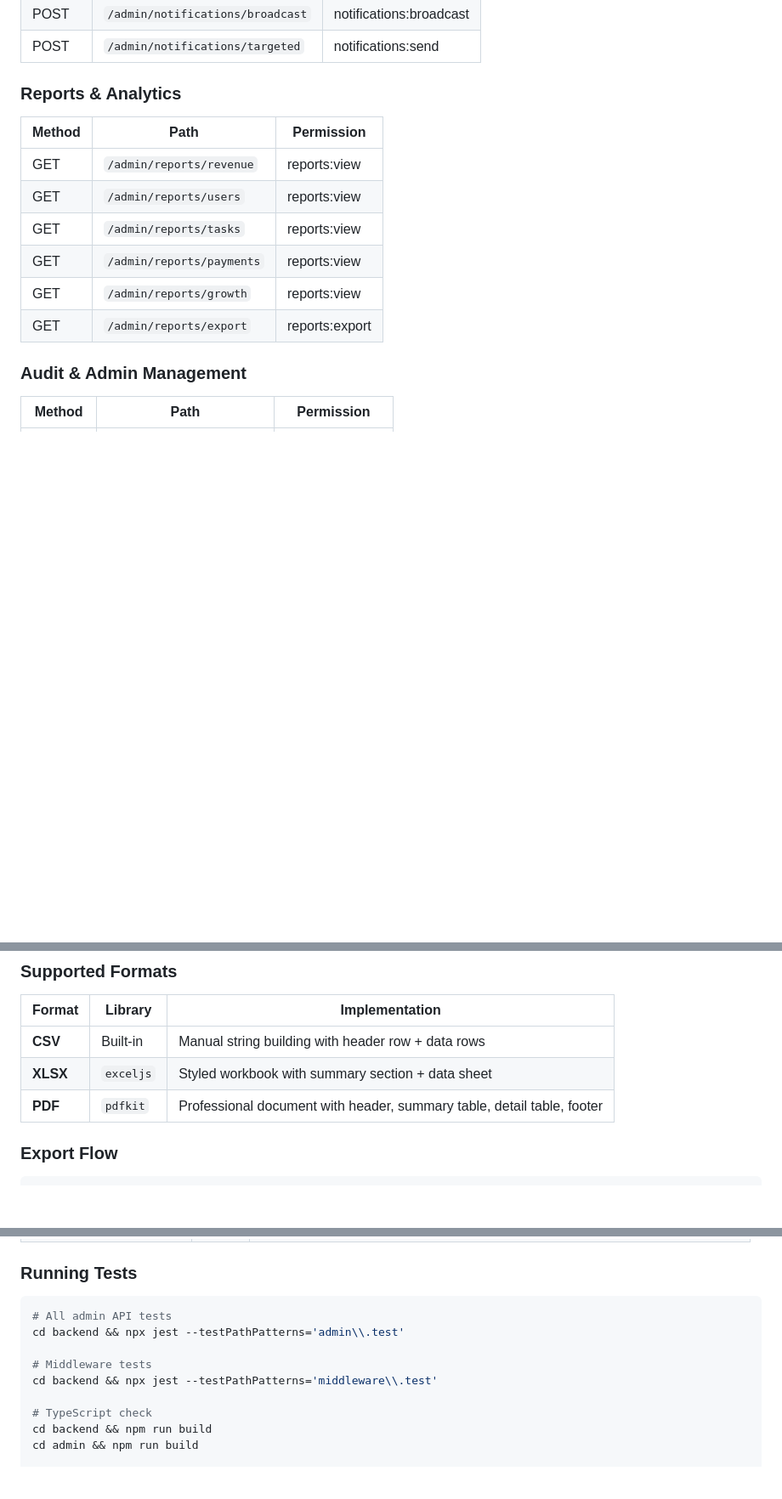
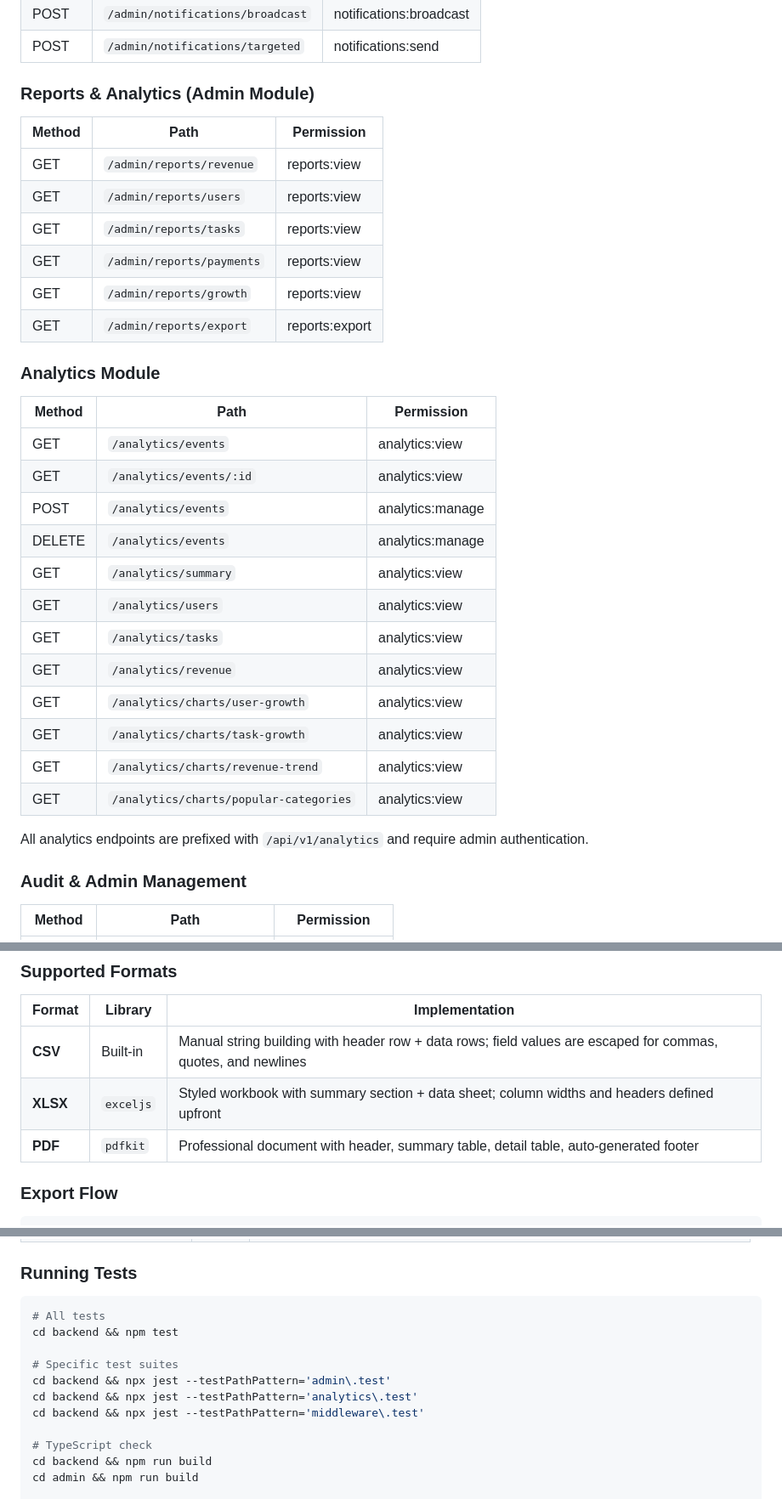
Before and after one commit to jhonasfaw2-creator/Taska, a Markdown page: docs/ARCHITECTURE.md, 3 parts joined by grey strips. Shown at 85% size. GitHub-like rendering; blank space fills up the shorter version.

Commit message:
docs(architecture): update permission matrix, analytics endpoints, test coverage
- Update permission counts (added analytics:view and analytics:manage)
- Add analytics:view and analytics:manage to permission matrix
- Add analytics module endpoint table
- Update test coverage from 81 to 260
- Document CSV escaping fix in export system
- Update running tests section

````diff
--- a/docs/ARCHITECTURE.md
+++ b/docs/ARCHITECTURE.md
@@ -233,7 +235,7 @@ All admin endpoints are prefixed with `/api/v1/admin`.
 | POST | `/admin/notifications/broadcast` | notifications:broadcast |
 | POST | `/admin/notifications/targeted` | notifications:send |
 
-### Reports & Analytics
+### Reports & Analytics (Admin Module)
 | Method | Path | Permission |
 |---|---|---|
 | GET | `/admin/reports/revenue` | reports:view |
@@ -242,6 +244,24 @@ All admin endpoints are prefixed with `/api/v1/admin`.
 | GET | `/admin/reports/payments` | reports:view |
 | GET | `/admin/reports/growth` | reports:view |
 | GET | `/admin/reports/export` | reports:export |
+
+### Analytics Module
+| Method | Path | Permission |
+|---|---|---|
+| GET | `/analytics/events` | analytics:view |
+| GET | `/analytics/events/:id` | analytics:view |
+| POST | `/analytics/events` | analytics:manage |
+| DELETE | `/analytics/events` | analytics:manage |
+| GET | `/analytics/summary` | analytics:view |
+| GET | `/analytics/users` | analytics:view |
+| GET | `/analytics/tasks` | analytics:view |
+| GET | `/analytics/revenue` | analytics:view |
+| GET | `/analytics/charts/user-growth` | analytics:view |
+| GET | `/analytics/charts/task-growth` | analytics:view |
+| GET | `/analytics/charts/revenue-trend` | analytics:view |
+| GET | `/analytics/charts/popular-categories` | analytics:view |
+
+All analytics endpoints are prefixed with `/api/v1/analytics` and require admin authentication.
 
 ### Audit & Admin Management
 | Method | Path | Permission |
@@ -327,9 +347,9 @@ Security-relevant events are automatically logged:
 
 | Format | Library | Implementation |
 |---|---|---|
-| **CSV** | Built-in | Manual string building with header row + data rows |
-| **XLSX** | `exceljs` | Styled workbook with summary section + data sheet |
-| **PDF** | `pdfkit` | Professional document with header, summary table, detail table, footer |
+| **CSV** | Built-in | Manual string building with header row + data rows; field values are escaped for commas, quotes, and newlines |
+| **XLSX** | `exceljs` | Styled workbook with summary section + data sheet; column widths and headers defined upfront |
+| **PDF** | `pdfkit` | Professional document with header, summary table, detail table, auto-generated footer |
 
 ### Export Flow
 
@@ -369,11 +389,13 @@ User clicks "Export" →
 ### Running Tests
 
 ```bash
-# All admin API tests
-cd backend && npx jest --testPathPatterns='admin\\.test'
+# All tests
+cd backend && npm test
 
-# Middleware tests
-cd backend && npx jest --testPathPatterns='middleware\\.test'
+# Specific test suites
+cd backend && npx jest --testPathPattern='admin\.test'
+cd backend && npx jest --testPathPattern='analytics\.test'
+cd backend && npx jest --testPathPattern='middleware\.test'
 
 # TypeScript check
 cd backend && npm run build
````
Also changed, not shown: other parts of docs/ARCHITECTURE.md (+6 -4 lines).
